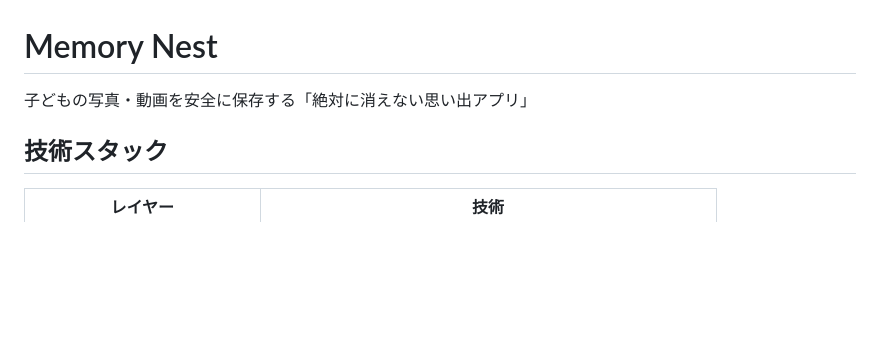
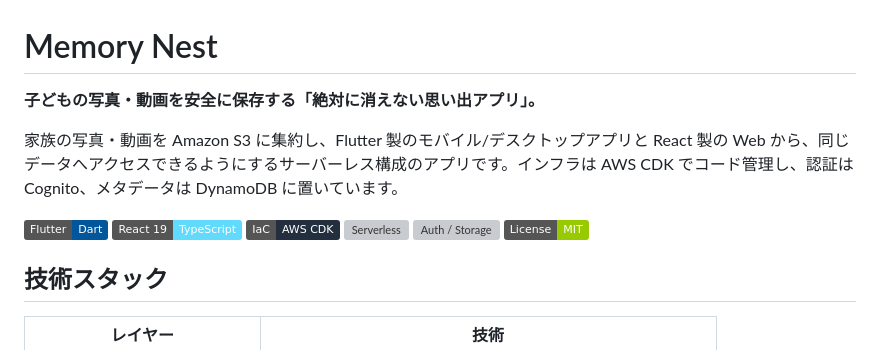
Before and after one commit to Akinori901/memory-nest-public, a Markdown page: README.md, the part around the change. Rendered like a GitHub page; badges without logos; blank space fills up the shorter version; grey boxes are pictures that could not be loaded.

Commit message:
docs: README 冒頭に掴み強化＋技術バッジ行を追加（Flutter/React/CDK/サーバーレス/MIT）
GitHub トップでの視認性を高め、他の公開リポとトーンを揃える。
内容は温存し、掴みの一文とバッジ行のみ追加。

Co-Authored-By: Claude Opus 4.8 <noreply@anthropic.com>

```diff
--- a/README.md
+++ b/README.md
@@ -1,6 +1,17 @@
 # Memory Nest
 
-子どもの写真・動画を安全に保存する「絶対に消えない思い出アプリ」
+**子どもの写真・動画を安全に保存する「絶対に消えない思い出アプリ」。**
+
+家族の写真・動画を Amazon S3 に集約し、Flutter 製のモバイル/デスクトップアプリと React 製の Web から、同じデータへアクセスできるようにするサーバーレス構成のアプリです。インフラは AWS CDK でコード管理し、認証は Cognito、メタデータは DynamoDB に置いています。
+
+<p>
+  <img alt="Flutter / Dart" src="https://img.shields.io/badge/Flutter-Dart-02569B?logo=flutter&logoColor=white">
+  <img alt="React" src="https://img.shields.io/badge/React_19-TypeScript-61DAFB?logo=react&logoColor=black">
+  <img alt="AWS CDK" src="https://img.shields.io/badge/IaC-AWS_CDK-232F3E?logo=amazonwebservices&logoColor=white">
+  <img alt="Serverless" src="https://img.shields.io/badge/Backend-Lambda_/_API_Gateway-FF9900?logo=awslambda&logoColor=white">
+  <img alt="Auth / Storage" src="https://img.shields.io/badge/Cognito_/_S3_/_DynamoDB-527FFF?logo=amazons3&logoColor=white">
+  <img alt="License" src="https://img.shields.io/badge/License-MIT-green">
+</p>
 
 ## 技術スタック
 
```
